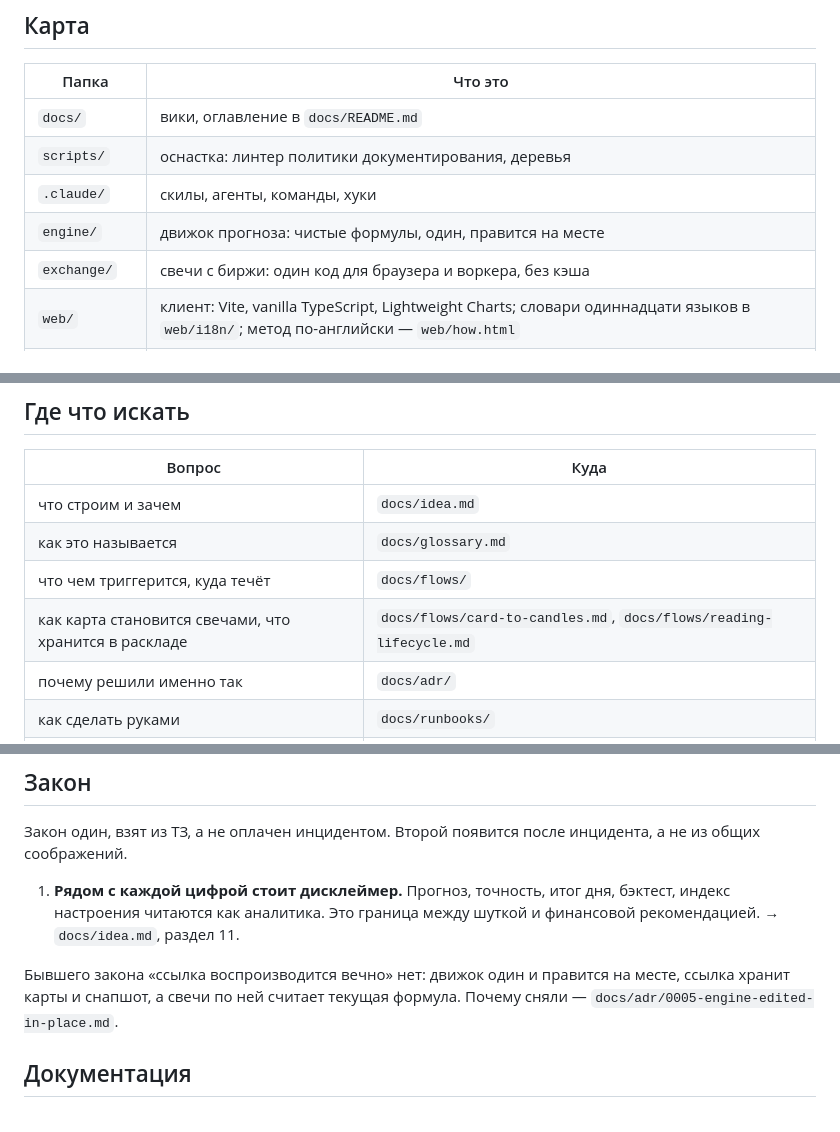
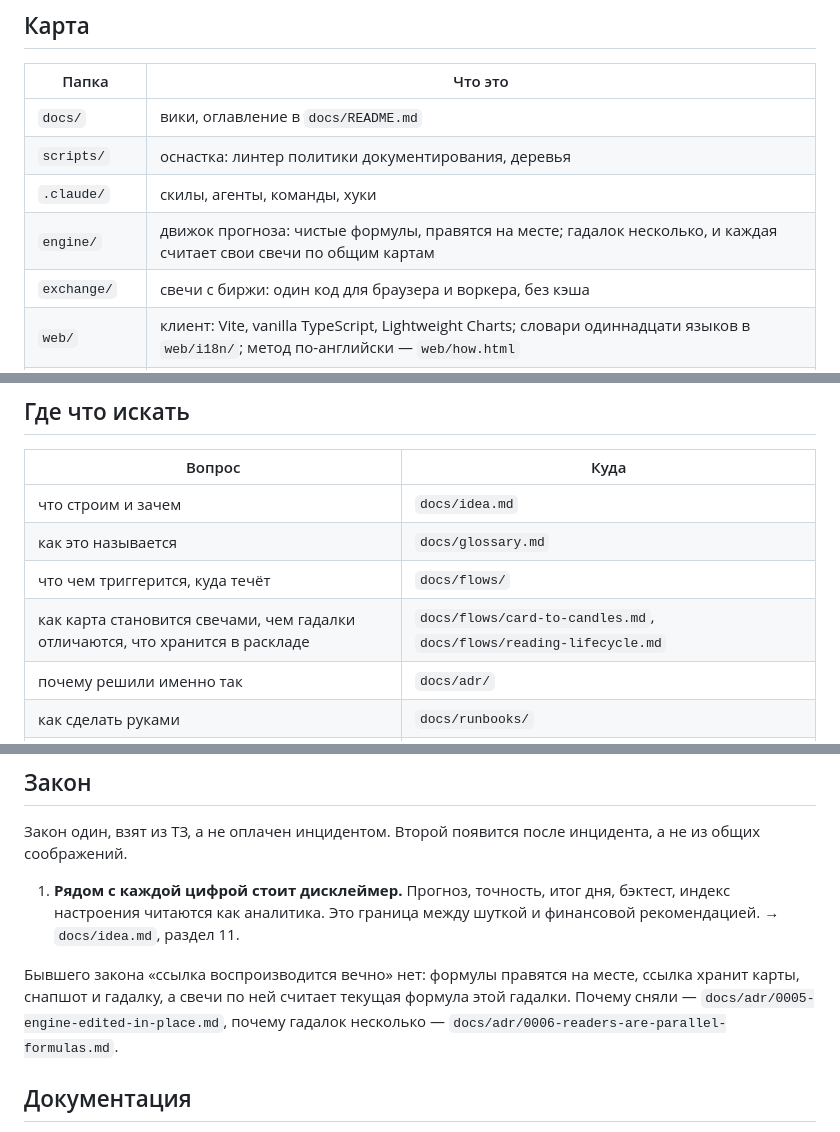
Before and after one commit to thesameorg/tarotalpha, a Markdown page: CLAUDE.md, 3 parts joined by grey strips. GitHub-like rendering.

Commit message:
Карта репозитория и закон описывают несколько гадалок вместо одного движка
Три строки, которые устарели этим же PR: папка engine/, строка про снятый закон
воспроизводимости и указатель «где что искать».

Co-Authored-By: Claude Opus 5 <noreply@anthropic.com>

```diff
--- a/CLAUDE.md
+++ b/CLAUDE.md
@@ -11,7 +11,7 @@ TarotAlpha: сайт с внешностью финтех-терминала, в
 | `docs/` | вики, оглавление в `docs/README.md` |
 | `scripts/` | оснастка: линтер политики документирования, деревья |
 | `.claude/` | скилы, агенты, команды, хуки |
-| `engine/` | движок прогноза: чистые формулы, один, правится на месте |
+| `engine/` | движок прогноза: чистые формулы, правятся на месте; гадалок несколько, и каждая считает свои свечи по общим картам |
 | `exchange/` | свечи с биржи: один код для браузера и воркера, без кэша |
 | `web/` | клиент: Vite, vanilla TypeScript, Lightweight Charts; словари одиннадцати языков в `web/i18n/`; метод по-английски — `web/how.html` |
 | `worker/` | Cloudflare Worker: `/api/*`, мета-теги на `/r/:id`, статика |
@@ -26,7 +26,7 @@ TarotAlpha: сайт с внешностью финтех-терминала, в
 | что строим и зачем | `docs/idea.md` |
 | как это называется | `docs/glossary.md` |
 | что чем триггерится, куда течёт | `docs/flows/` |
-| как карта становится свечами, что хранится в раскладе | `docs/flows/card-to-candles.md`, `docs/flows/reading-lifecycle.md` |
+| как карта становится свечами, чем гадалки отличаются, что хранится в раскладе | `docs/flows/card-to-candles.md`, `docs/flows/reading-lifecycle.md` |
 | почему решили именно так | `docs/adr/` |
 | как сделать руками | `docs/runbooks/` |
 | сверить факт, версию, лимит провайдера | `docs/reference/` |
@@ -100,7 +100,7 @@ TarotAlpha: сайт с внешностью финтех-терминала, в
 
 1. **Рядом с каждой цифрой стоит дисклеймер.** Прогноз, точность, итог дня, бэктест, индекс настроения читаются как аналитика. Это граница между шуткой и финансовой рекомендацией. → `docs/idea.md`, раздел 11.
 
-Бывшего закона «ссылка воспроизводится вечно» нет: движок один и правится на месте, ссылка хранит карты и снапшот, а свечи по ней считает текущая формула. Почему сняли — `docs/adr/0005-engine-edited-in-place.md`.
+Бывшего закона «ссылка воспроизводится вечно» нет: формулы правятся на месте, ссылка хранит карты, снапшот и гадалку, а свечи по ней считает текущая формула этой гадалки. Почему сняли — `docs/adr/0005-engine-edited-in-place.md`, почему гадалок несколько — `docs/adr/0006-readers-are-parallel-formulas.md`.
 
 ## Документация
 
```
